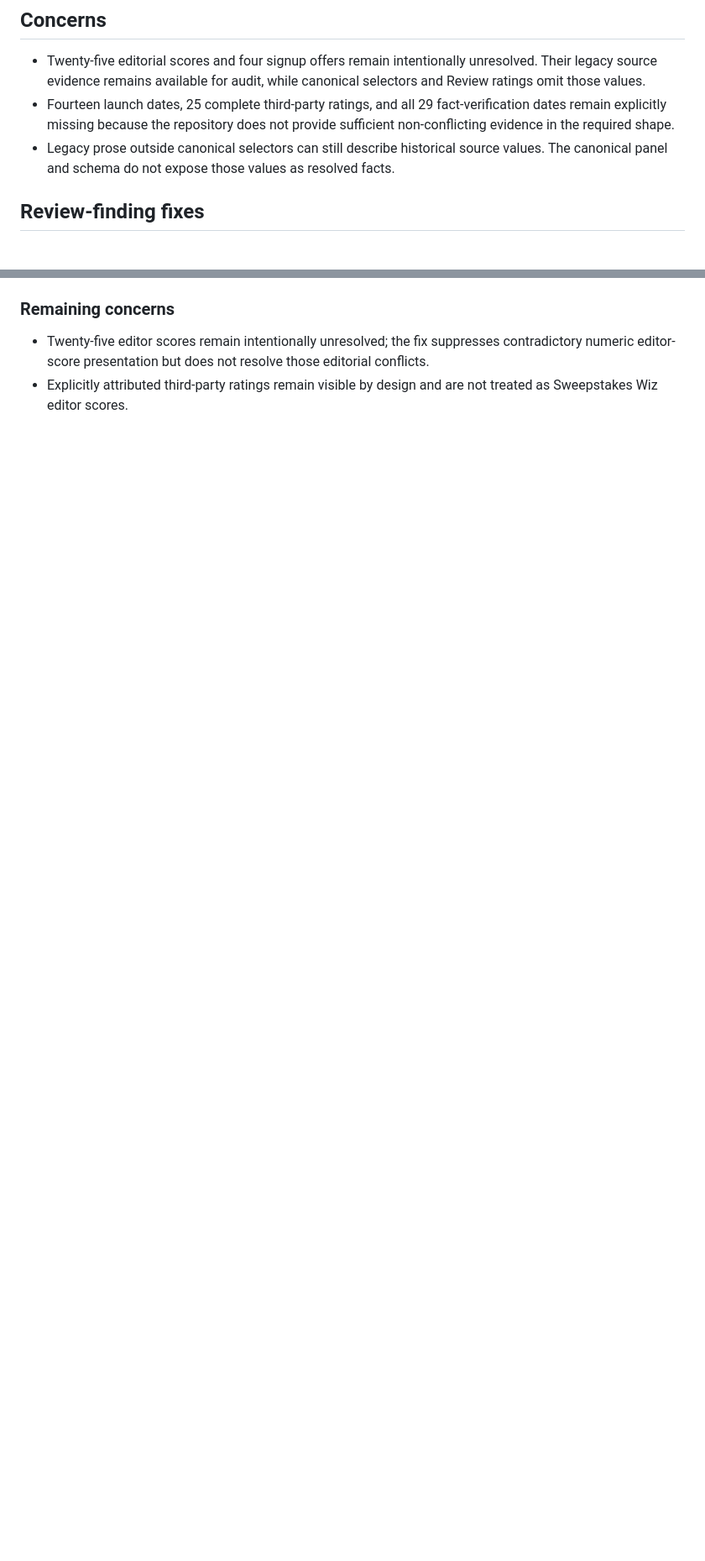
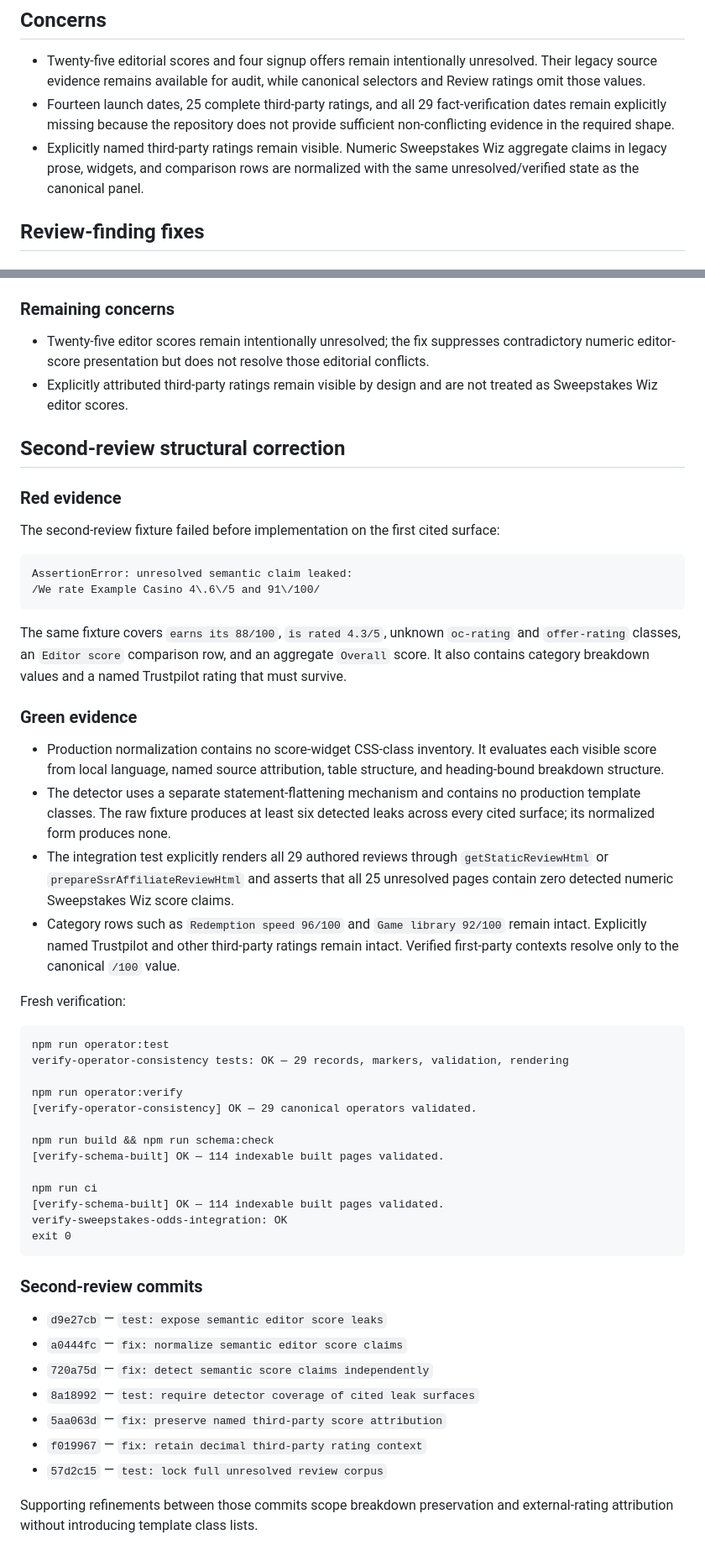
Before and after one commit to madrank8/sweepstakescasinos, a Markdown page: .superpowers/sdd/task-2-report.md, 2 parts joined by grey strips. Shown at 84% size. Drawn GitHub-style; blank space fills up the shorter version.

Commit message:
docs: append second Task 2 review evidence
Co-authored-by: madrank8 <madrank8@users.noreply.github.com>

````diff
--- a/.superpowers/sdd/task-2-report.md
+++ b/.superpowers/sdd/task-2-report.md
@@ -181,9 +181,9 @@ because local Supabase credentials are absent.
 - Fourteen launch dates, 25 complete third-party ratings, and all 29
   fact-verification dates remain explicitly missing because the repository does
   not provide sufficient non-conflicting evidence in the required shape.
-- Legacy prose outside canonical selectors can still describe historical
-  source values. The canonical panel and schema do not expose those values as
-  resolved facts.
+- Explicitly named third-party ratings remain visible. Numeric Sweepstakes Wiz
+  aggregate claims in legacy prose, widgets, and comparison rows are normalized
+  with the same unresolved/verified state as the canonical panel.
 
 ## Review-finding fixes
 
@@ -281,3 +282,68 @@ exit 0
   editorial conflicts.
 - Explicitly attributed third-party ratings remain visible by design and are
   not treated as Sweepstakes Wiz editor scores.
+
+## Second-review structural correction
+
+### Red evidence
+
+The second-review fixture failed before implementation on the first cited
+surface:
+
+```text
+AssertionError: unresolved semantic claim leaked:
+/We rate Example Casino 4\.6\/5 and 91\/100/
+```
+
+The same fixture covers `earns its 88/100`, `is rated 4.3/5`, unknown
+`oc-rating` and `offer-rating` classes, an `Editor score` comparison row, and an
+aggregate `Overall` score. It also contains category breakdown values and a
+named Trustpilot rating that must survive.
+
+### Green evidence
+
+- Production normalization contains no score-widget CSS-class inventory. It
+  evaluates each visible score from local language, named source attribution,
+  table structure, and heading-bound breakdown structure.
+- The detector uses a separate statement-flattening mechanism and contains no
+  production template classes. The raw fixture produces at least six detected
+  leaks across every cited surface; its normalized form produces none.
+- The integration test explicitly renders all 29 authored reviews through
+  `getStaticReviewHtml` or `prepareSsrAffiliateReviewHtml` and asserts that all
+  25 unresolved pages contain zero detected numeric Sweepstakes Wiz score
+  claims.
+- Category rows such as `Redemption speed 96/100` and `Game library 92/100`
+  remain intact. Explicitly named Trustpilot and other third-party ratings
+  remain intact. Verified first-party contexts resolve only to the canonical
+  `/100` value.
+
+Fresh verification:
+
+```text
+npm run operator:test
+verify-operator-consistency tests: OK — 29 records, markers, validation, rendering
+
+npm run operator:verify
+[verify-operator-consistency] OK — 29 canonical operators validated.
+
+npm run build && npm run schema:check
+[verify-schema-built] OK — 114 indexable built pages validated.
+
+npm run ci
+[verify-schema-built] OK — 114 indexable built pages validated.
+verify-sweepstakes-odds-integration: OK
+exit 0
+```
+
+### Second-review commits
+
+- `d9e27cb` — `test: expose semantic editor score leaks`
+- `a0444fc` — `fix: normalize semantic editor score claims`
+- `720a75d` — `fix: detect semantic score claims independently`
+- `8a18992` — `test: require detector coverage of cited leak surfaces`
+- `5aa063d` — `fix: preserve named third-party score attribution`
+- `f019967` — `fix: retain decimal third-party rating context`
+- `57d2c15` — `test: lock full unresolved review corpus`
+
+Supporting refinements between those commits scope breakdown preservation and
+external-rating attribution without introducing template class lists.
````
Also changed, not shown: other parts of .superpowers/sdd/task-2-report.md (+9 -8 lines).
